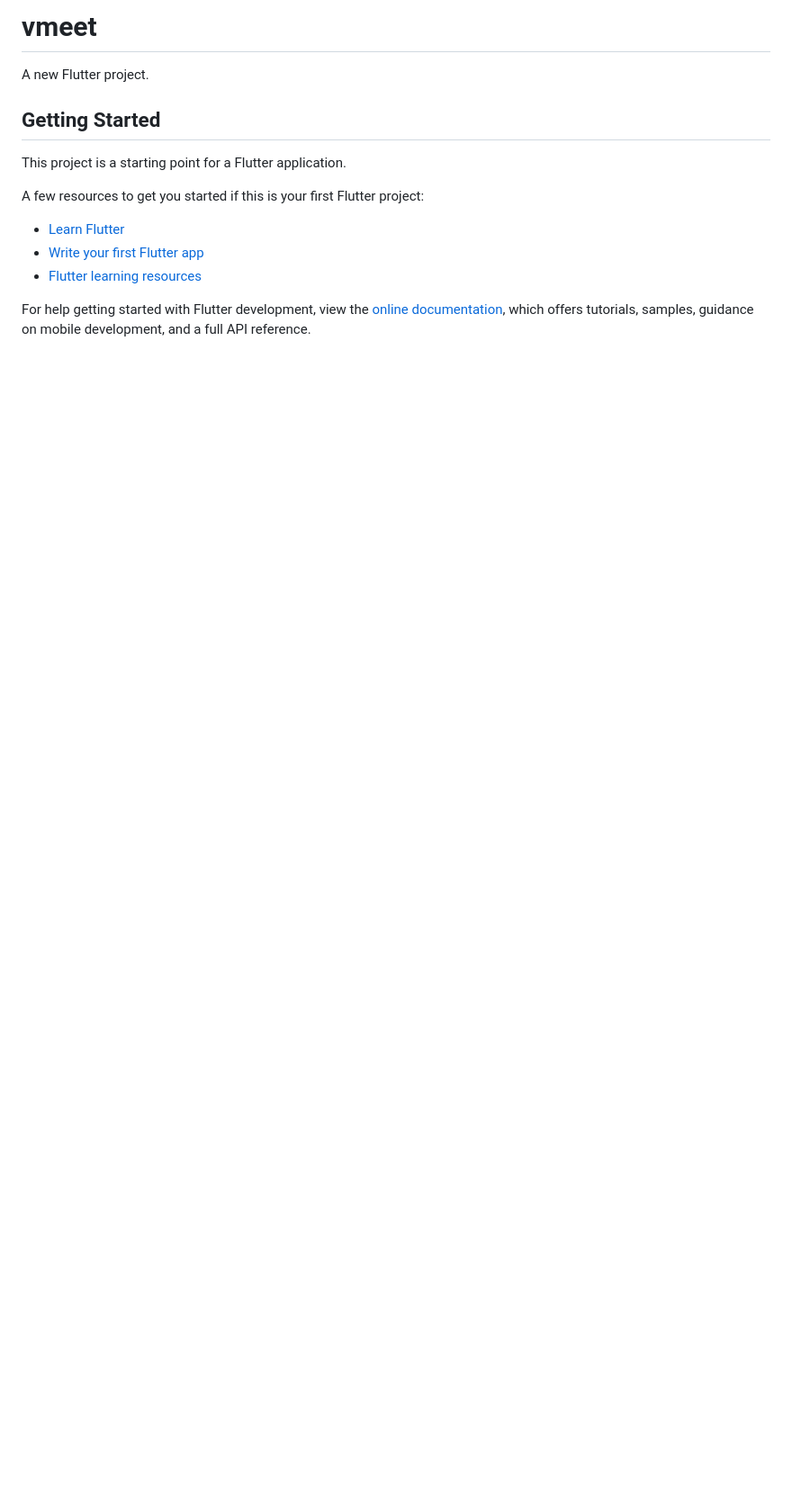
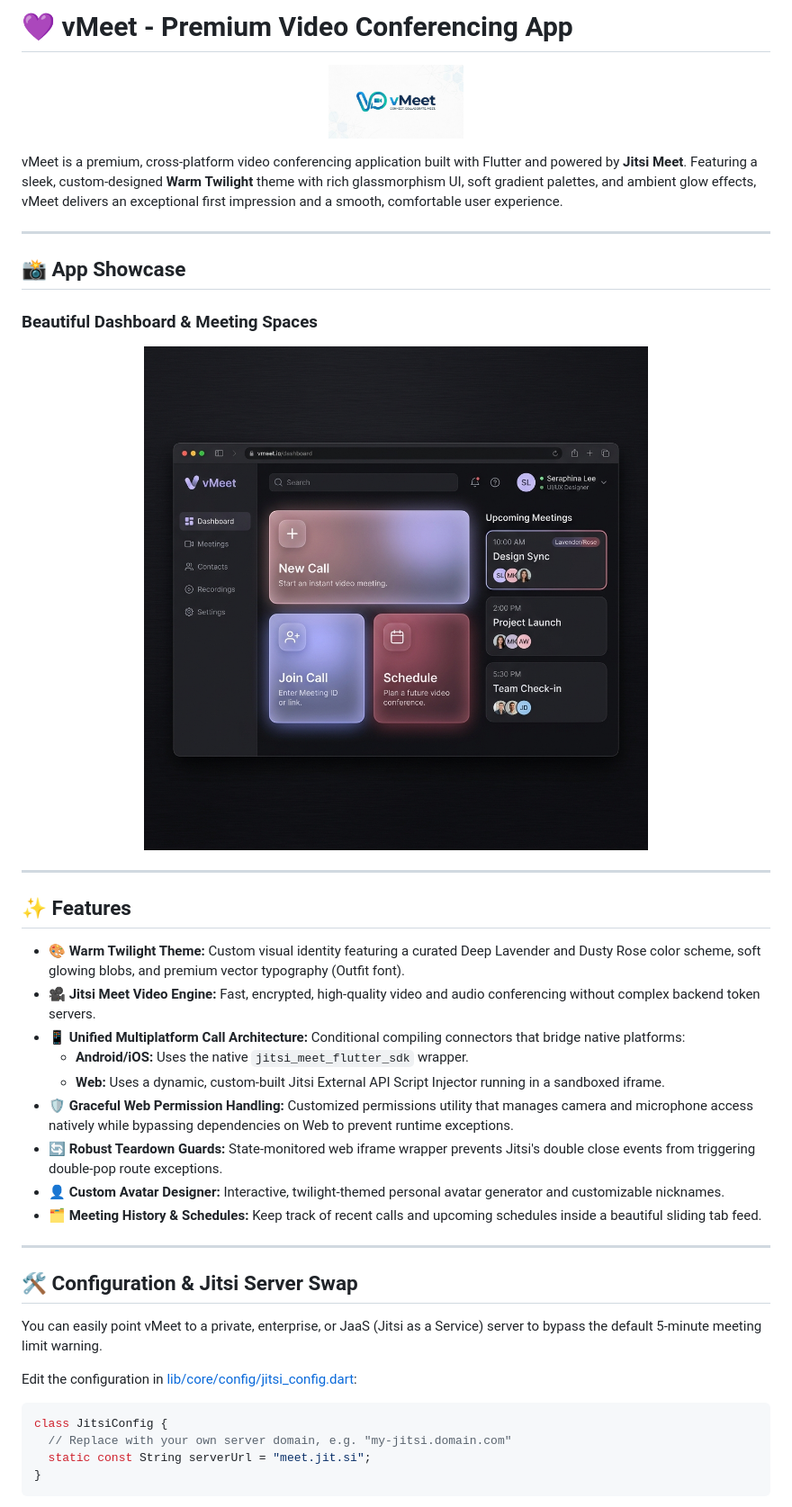
Before and after one commit to Rejuyan/Video_Conference_App, a Markdown page: README.md, the part around the change printed below. Shown: that part at 90% size. Rendered like a GitHub page; pictures changed too: assets/readme_showcase.png (added); blank space fills up the shorter version.

Commit message:
docs: Update README with premium showcase, features and developer signature

````diff
--- a/README.md
+++ b/README.md
@@ -1,17 +1,46 @@
-# vmeet
+# 💜 vMeet - Premium Video Conferencing App
 
-A new Flutter project.
+<p align="center">
+  <img src="assets/icon/app_logo_in_app.png" alt="vMeet Logo" width="150" />
+</p>
 
-## Getting Started
+vMeet is a premium, cross-platform video conferencing application built with Flutter and powered by **Jitsi Meet**. Featuring a sleek, custom-designed **Warm Twilight** theme with rich glassmorphism UI, soft gradient palettes, and ambient glow effects, vMeet delivers an exceptional first impression and a smooth, comfortable user experience.
 
-This project is a starting point for a Flutter application.
+---
 
-A few resources to get you started if this is your first Flutter project:
+## 📸 App Showcase
 
-- [Learn Flutter](https://docs.flutter.dev/get-started/learn-flutter)
-- [Write your first Flutter app](https://docs.flutter.dev/get-started/codelab)
-- [Flutter learning resources](https://docs.flutter.dev/reference/learning-resources)
+### Beautiful Dashboard & Meeting Spaces
+<p align="center">
+  <img src="assets/readme_showcase.png" alt="vMeet App Showcase" width="800" style="border-radius: 12px; box-shadow: 0 8px 30px rgba(0,0,0,0.3);" />
+</p>
 
-For help getting started with Flutter development, view the
-[online documentation](https://docs.flutter.dev/), which offers tutorials,
-samples, guidance on mobile development, and a full API reference.
+---
+
+## ✨ Features
+
+- 🎨 **Warm Twilight Theme:** Custom visual identity featuring a curated Deep Lavender and Dusty Rose color scheme, soft glowing blobs, and premium vector typography (Outfit font).
+- 🎥 **Jitsi Meet Video Engine:** Fast, encrypted, high-quality video and audio conferencing without complex backend token servers.
+- 📱 **Unified Multiplatform Call Architecture:** Conditional compiling connectors that bridge native platforms:
+  - **Android/iOS:** Uses the native `jitsi_meet_flutter_sdk` wrapper.
+  - **Web:** Uses a dynamic, custom-built Jitsi External API Script Injector running in a sandboxed iframe.
+- 🛡️ **Graceful Web Permission Handling:** Customized permissions utility that manages camera and microphone access natively while bypassing dependencies on Web to prevent runtime exceptions.
+- 🔄 **Robust Teardown Guards:** State-monitored web iframe wrapper prevents Jitsi's double close events from triggering double-pop route exceptions.
+- 👤 **Custom Avatar Designer:** Interactive, twilight-themed personal avatar generator and customizable nicknames.
+- 🗂️ **Meeting History & Schedules:** Keep track of recent calls and upcoming schedules inside a beautiful sliding tab feed.
+
+---
+
+## 🛠️ Configuration & Jitsi Server Swap
+
+You can easily point vMeet to a private, enterprise, or JaaS (Jitsi as a Service) server to bypass the default 5-minute meeting limit warning.
+
+Edit the configuration in [lib/core/config/jitsi_config.dart](file:///d:/Android_App_Development/Video_Conference/lib/core/config/jitsi_config.dart):
+
+```dart
+class JitsiConfig {
+  // Replace with your own server domain, e.g. "my-jitsi.domain.com"
+  static const String serverUrl = "meet.jit.si";
+}
+```
+
````
Also changed, not shown: other parts of README.md (+48 -0 lines), 2 other files.
